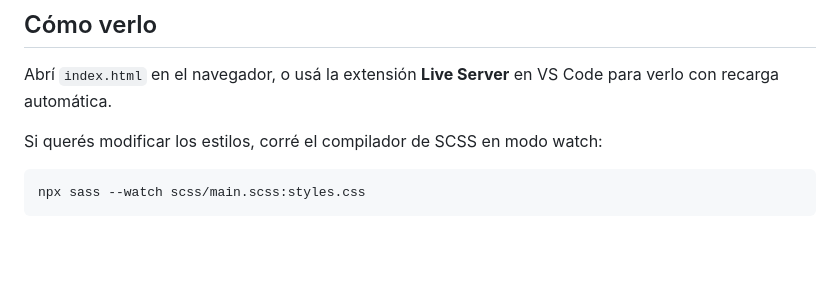
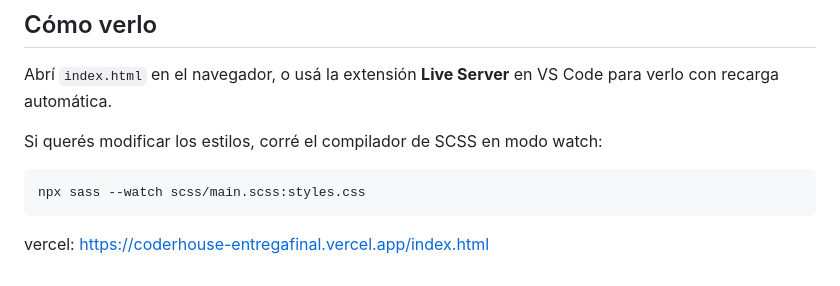
Before and after one commit to Florfrancos/coderhouse-entregafinal, a Markdown page: readme.md, the part around the change. Drawn GitHub-style; blank space fills up the shorter version.

````diff
--- a/readme.md
+++ b/readme.md
@@ -79,3 +79,5 @@ Si querés modificar los estilos, corré el compilador de SCSS en modo watch:
 ```
 npx sass --watch scss/main.scss:styles.css
 ```
+
+vercel: https://coderhouse-entregafinal.vercel.app/index.html
````
